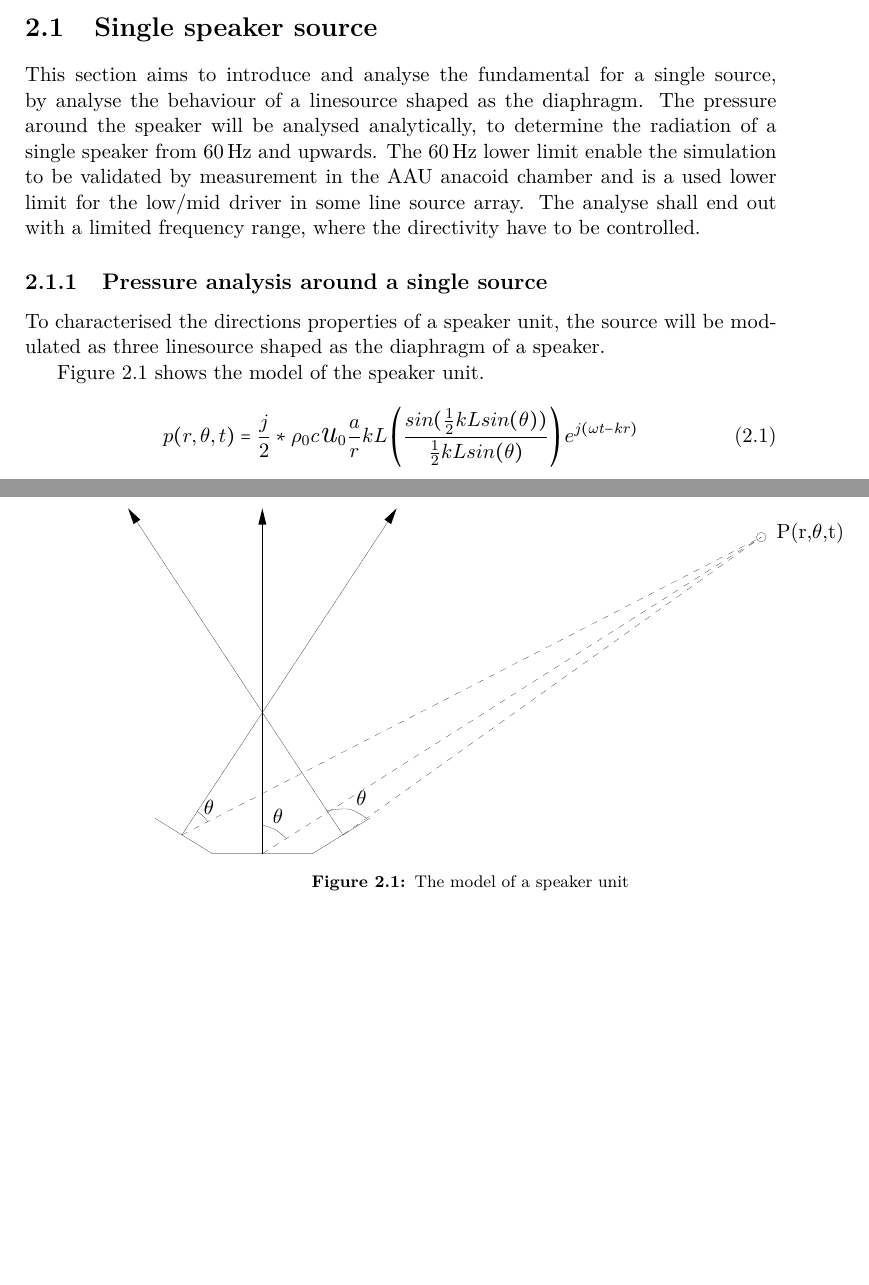
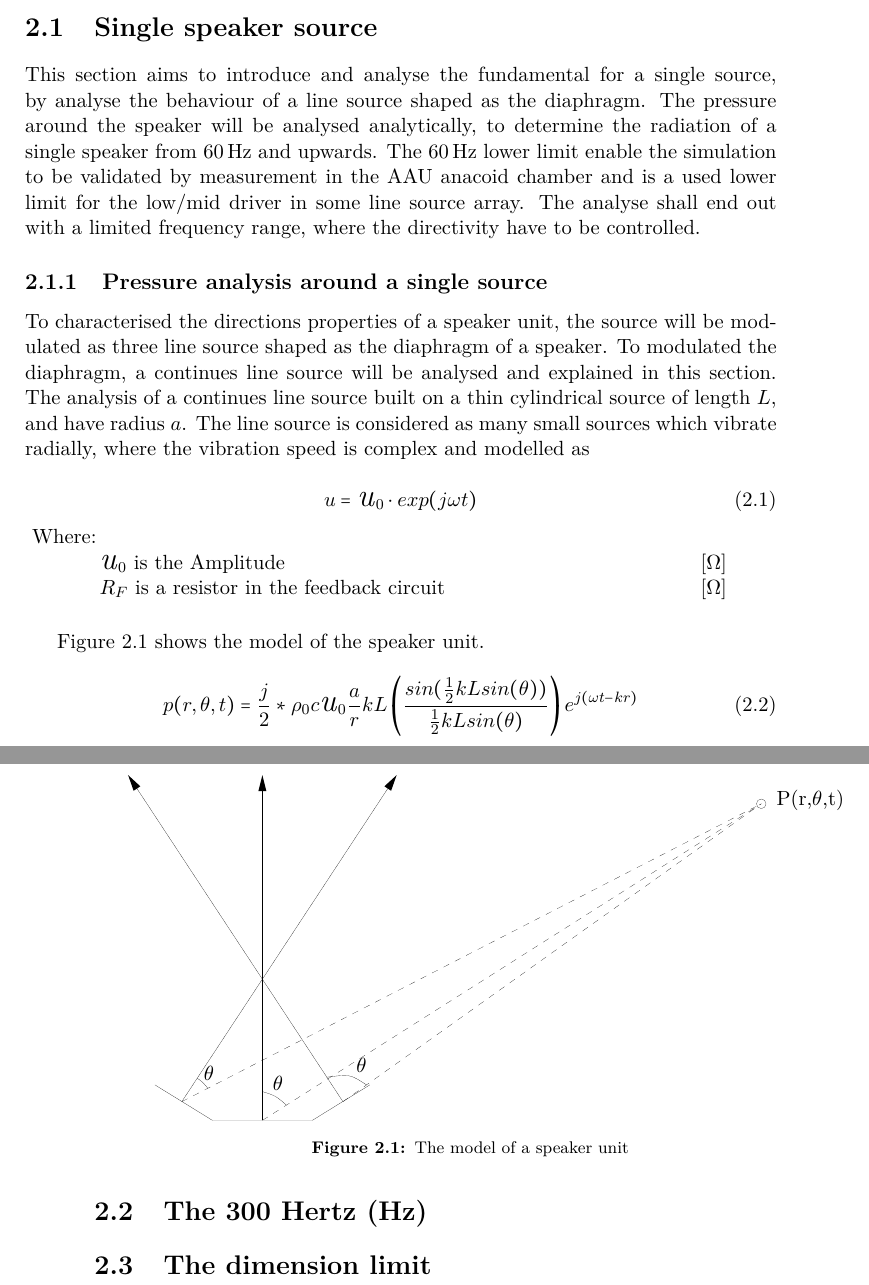
Before and after one commit to jonasbuchholdt/AAT8, a LaTeX thesis (master.tex, which reads chapters/analysing/dimension_limit.tex, chapters/analysing/single_source.tex, chapters/analysing/the_300_hz.tex): two parts of pages 13 and 14 of 29, joined at a grey line, cut so that both start at the same text, the shorter picture padded with empty space. Compiled offline with pdfLaTeX.

Commit message:
velocity

```diff
--- /dev/null
+++ b/chapters/analysing/dimension_limit.tex
@@ -0,0 +1 @@
+\section{The dimension limit}
--- a/chapters/analysing/single_source.tex
+++ b/chapters/analysing/single_source.tex
@@ -1,8 +1,19 @@
 \section{Single speaker source}
-This section aims to introduce and analyse the fundamental for a single source, by analyse the behaviour of a linesource shaped as the diaphragm. The pressure around the speaker will be analysed analytically, to determine the radiation of a single speaker from \SI{60}{\hertz} and upwards. The \SI{60}{\hertz} lower limit enable the simulation to be validated by measurement in the AAU anacoid chamber and is a used lower limit for the low/mid driver in some line source array.  The analyse shall end out with a limited frequency range, where the directivity have to be controlled.
+This section aims to introduce and analyse the fundamental for a single source, by analyse the behaviour of a line source shaped as the diaphragm. The pressure around the speaker will be analysed analytically, to determine the radiation of a single speaker from \SI{60}{\hertz} and upwards. The \SI{60}{\hertz} lower limit enable the simulation to be validated by measurement in the AAU anacoid chamber and is a used lower limit for the low/mid driver in some line source array.  The analyse shall end out with a limited frequency range, where the directivity have to be controlled.
 
 \subsection{Pressure analysis around a single source}
-To characterised the directions properties of a speaker unit, the source will be modulated as three linesource shaped as the diaphragm of a speaker.
+To characterised the directions properties of a speaker unit, the source will be modulated as three line source shaped as the diaphragm of a speaker. To modulated the diaphragm, a continues line source will be analysed and explained in this section. The analysis of a continues line source built on a thin cylindrical source of length $L$, and have radius $a$. The line source is considered as many small sources which vibrate radially, where the vibration speed is complex and modelled as
+
+\begin{equation}
+u = \text{\textit{{\LARGE u}}}_{0} \cdot exp(j \omega t)
+\end{equation}
+
+    \startexplain
+        \explain{$\text{\textit{{\LARGE u}}}_{0}$ is the Amplitude}{\si{\ohm}}
+        \explain{$R_F$ is a resistor in the feedback circuit}{\si{\ohm}}
+    \stopexplain
+
+
 
 
 
--- /dev/null
+++ b/chapters/analysing/the_300_hz.tex
@@ -0,0 +1 @@
+\section{The 300 \gls{hz}}
--- a/chapters/glossary.tex
+++ b/chapters/glossary.tex
@@ -15,3 +15,4 @@
 
 \newacronym{spl}{SPL}{Sound pressure level}
 \newacronym{db}{dB}{Decibel}
+\newacronym{hz}{Hz}{Hertz}
```
Also changed, not shown: chapters/_chapters.tex (+2 -0 lines), master.pdf.
